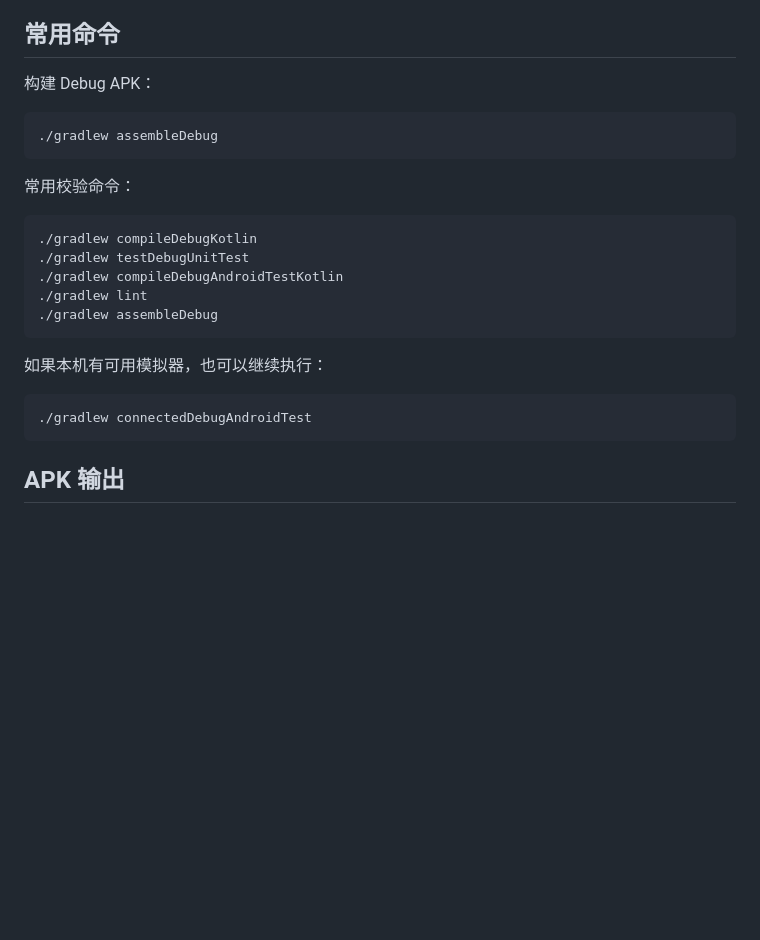
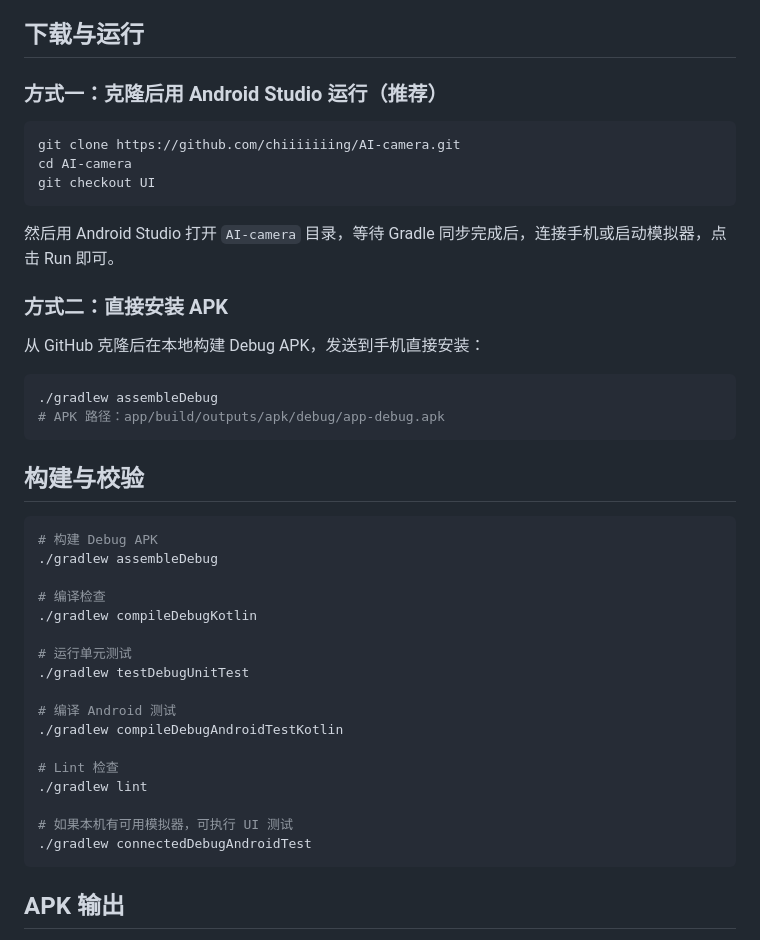
Before and after one commit to chiiiiiiing/AI-camera, a Markdown page: README.md, the part around the change. Drawn GitHub-style; blank space fills up the shorter version.

Commit message:
docs: 补充下载与运行说明

````diff
--- a/README.md
+++ b/README.md
@@ -105,27 +105,46 @@
 - targetSdk 35
 - minSdk 24
 
-## 常用命令
+## 下载与运行
 
-构建 Debug APK：
+### 方式一：克隆后用 Android Studio 运行（推荐）
+
+```bash
+git clone https://github.com/chiiiiiiing/AI-camera.git
+cd AI-camera
+git checkout UI
+```
+
+然后用 Android Studio 打开 `AI-camera` 目录，等待 Gradle 同步完成后，连接手机或启动模拟器，点击 Run 即可。
+
+### 方式二：直接安装 APK
+
+从 GitHub 克隆后在本地构建 Debug APK，发送到手机直接安装：
 
 ```bash
 ./gradlew assembleDebug
+# APK 路径：app/build/outputs/apk/debug/app-debug.apk
 ```
 
-常用校验命令：
+## 构建与校验
 
 ```bash
+# 构建 Debug APK
+./gradlew assembleDebug
+
+# 编译检查
 ./gradlew compileDebugKotlin
+
+# 运行单元测试
 ./gradlew testDebugUnitTest
+
+# 编译 Android 测试
 ./gradlew compileDebugAndroidTestKotlin
+
+# Lint 检查
 ./gradlew lint
-./gradlew assembleDebug
-```
 
-如果本机有可用模拟器，也可以继续执行：
-
-```bash
+# 如果本机有可用模拟器，可执行 UI 测试
 ./gradlew connectedDebugAndroidTest
 ```
 
````
